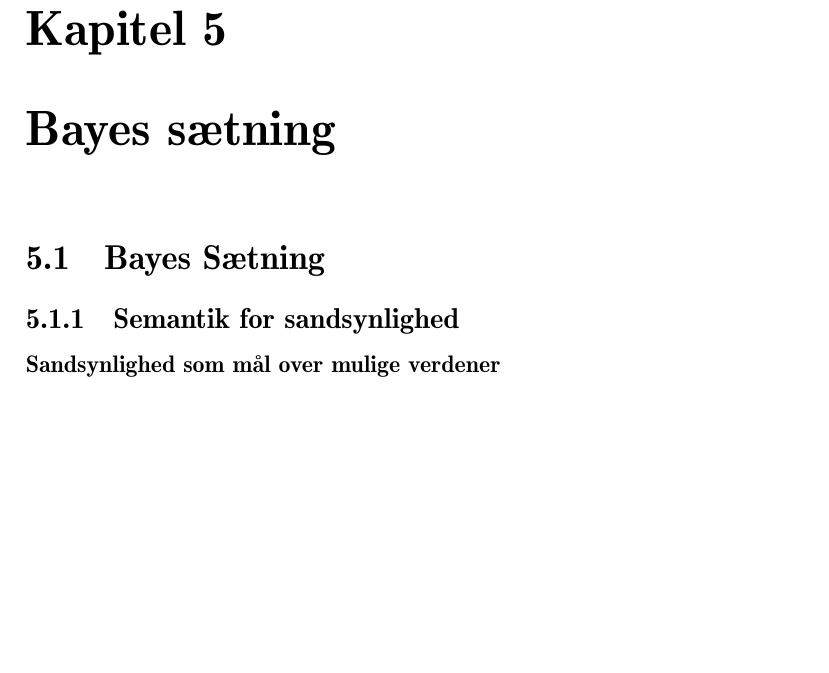
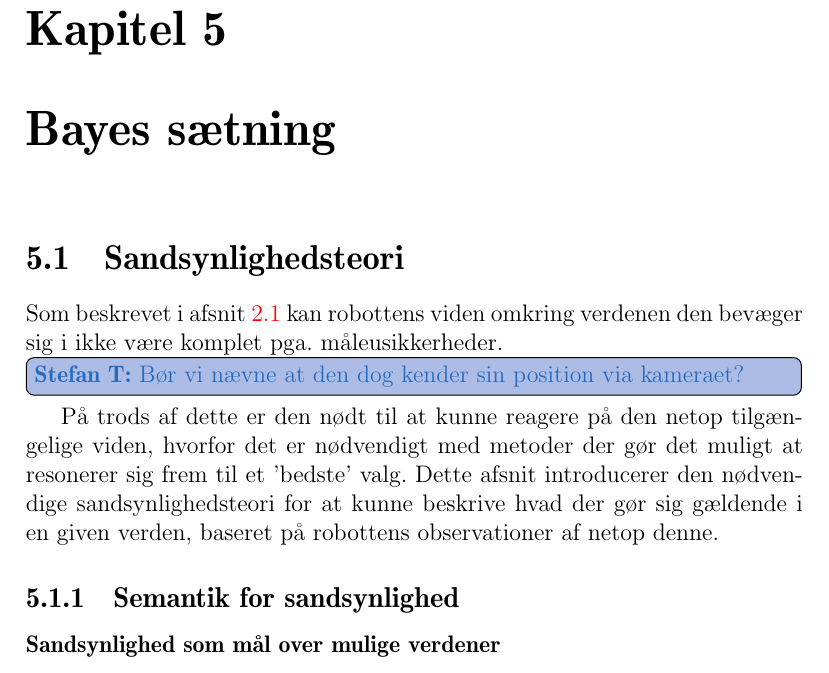
Before and after one commit to Thalmann/sw505-rapport, a LaTeX thesis (main.tex, which reads indhold/bayestheorem.tex): part of page 46 of 74, cut so that both start at the same text, the shorter picture padded with empty space. Compiled offline with pdfLaTeX.

Commit message:
Added introduction

```diff
--- a/indhold/bayestheorem.tex
+++ b/indhold/bayestheorem.tex
@@ -1,5 +1,7 @@
-\section{Bayes Sætning}
-
+\section{Sandsynlighedsteori}
+Som beskrevet i \cref{sensorer} kan robottens viden omkring verdenen den bevæger sig i ikke være komplet pga. måleusikkerheder.\thilemann{Bør vi nævne at den dog kender sin position via kameraet?}
+På trods af dette er den nødt til at kunne reagere på den netop tilgængelige viden, hvorfor det er nødvendigt med metoder der gør det muligt at resonerer sig frem til et 'bedste' valg.
+Dette afsnit introducerer den nødvendige sandsynlighedsteori for at kunne beskrive hvad der gør sig gældende i en given verden, baseret på robottens observationer af netop denne.
 
 \subsection{Semantik for sandsynlighed}
 
```
